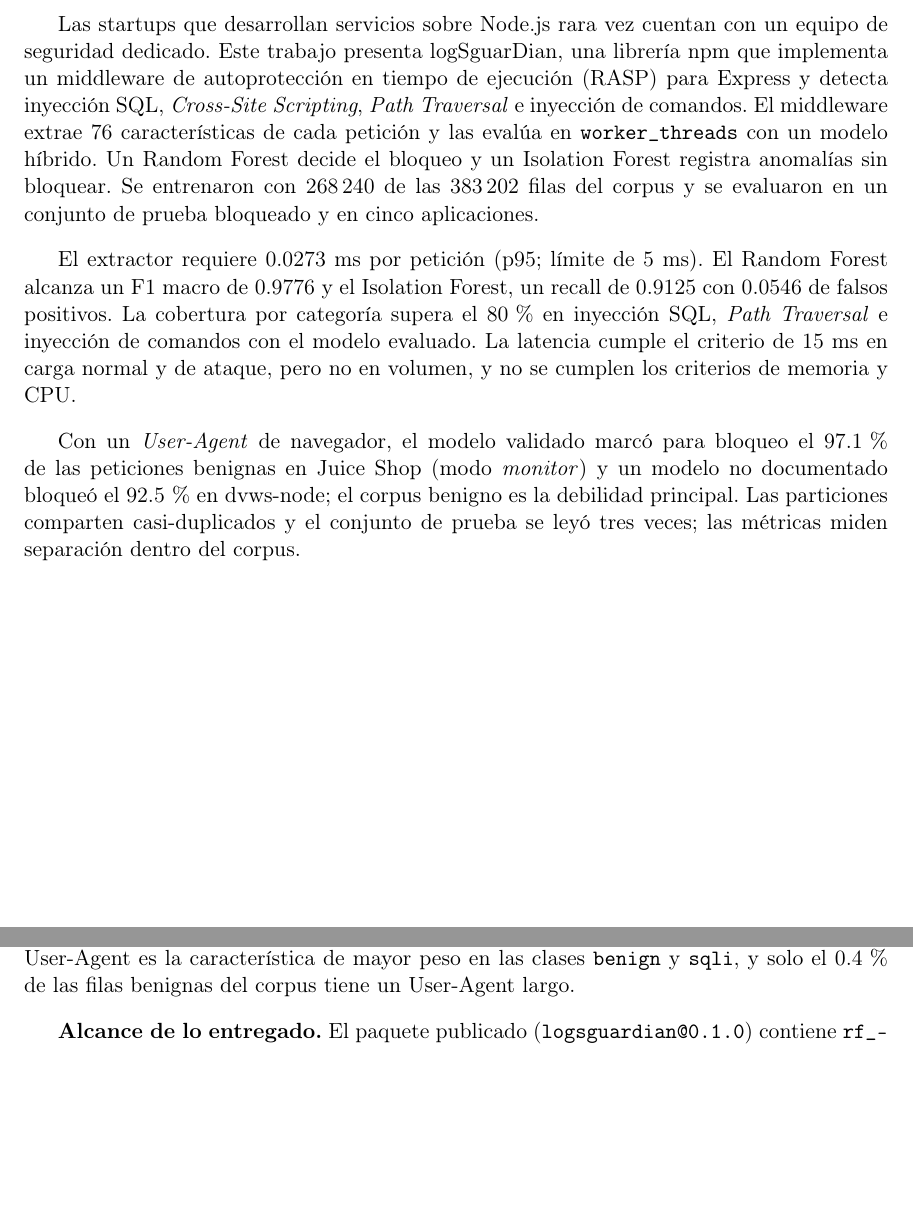
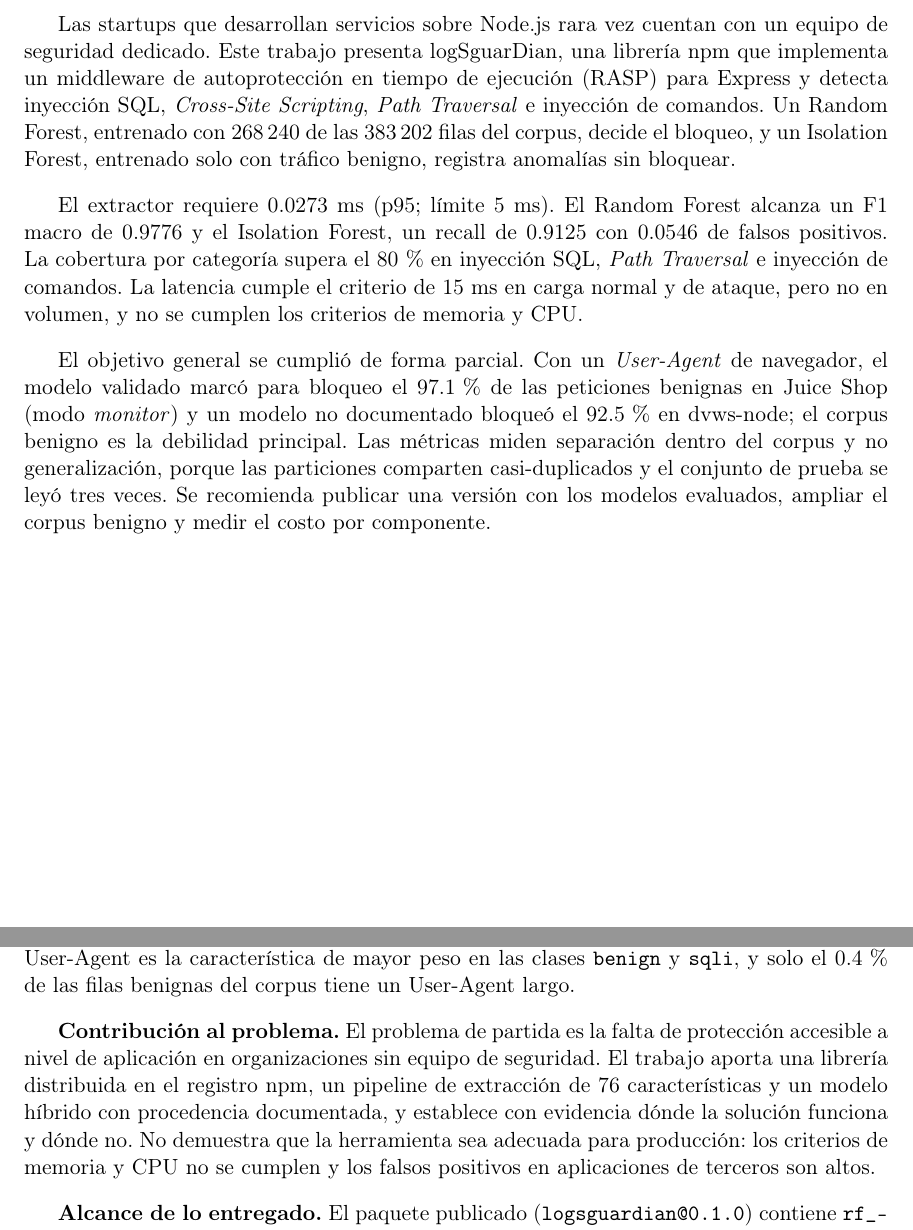
Before and after one commit to Diegoval-Dev/logSguarDian-thesis, a LaTeX document (z-main.tex, which reads b-resumen.tex, k-conclusiones.tex): two parts of pages 15 and 81 of 106, joined at a grey line, cut so that both start at the same text, the shorter picture padded with empty space. Compiled offline with pdfLaTeX.

Commit message:
Reescribe el resumen y el abstract y añade la contribución al problema

```diff
--- a/b-resumen.tex
+++ b/b-resumen.tex
@@ -1,5 +1,5 @@
-Las startups que desarrollan servicios sobre Node.js rara vez cuentan con un equipo de seguridad dedicado. Este trabajo presenta logSguarDian, una librería npm que implementa un middleware de autoprotección en tiempo de ejecución (RASP) para Express y detecta inyección SQL, \textit{Cross-Site Scripting}, \textit{Path Traversal} e inyección de comandos. El middleware extrae 76 características de cada petición y las evalúa en \texttt{worker\_threads} con un modelo híbrido. Un Random Forest decide el bloqueo y un Isolation Forest registra anomalías sin bloquear. Se entrenaron con 268\,240 de las 383\,202 filas del corpus y se evaluaron en un conjunto de prueba bloqueado y en cinco aplicaciones.
+Las startups que desarrollan servicios sobre Node.js rara vez cuentan con un equipo de seguridad dedicado. Este trabajo presenta logSguarDian, una librería npm que implementa un middleware de autoprotección en tiempo de ejecución (RASP) para Express y detecta inyección SQL, \textit{Cross-Site Scripting}, \textit{Path Traversal} e inyección de comandos. Un Random Forest, entrenado con 268\,240 de las 383\,202 filas del corpus, decide el bloqueo, y un Isolation Forest, entrenado solo con tráfico benigno, registra anomalías sin bloquear.
 
-El extractor requiere 0.0273 ms por petición (p95; límite de 5 ms). El Random Forest alcanza un F1 macro de 0.9776 y el Isolation Forest, un recall de 0.9125 con 0.0546 de falsos positivos. La cobertura por categoría supera el 80\,\% en inyección SQL, \textit{Path Traversal} e inyección de comandos con el modelo evaluado. La latencia cumple el criterio de 15 ms en carga normal y de ataque, pero no en volumen, y no se cumplen los criterios de memoria y CPU.
+El extractor requiere 0.0273 ms (p95; límite 5 ms). El Random Forest alcanza un F1 macro de 0.9776 y el Isolation Forest, un recall de 0.9125 con 0.0546 de falsos positivos. La cobertura por categoría supera el 80\,\% en inyección SQL, \textit{Path Traversal} e inyección de comandos. La latencia cumple el criterio de 15 ms en carga normal y de ataque, pero no en volumen, y no se cumplen los criterios de memoria y CPU.
 
-Con un \textit{User-Agent} de navegador, el modelo validado marcó para bloqueo el 97.1\,\% de las peticiones benignas en Juice Shop (modo \textit{monitor}) y un modelo no documentado bloqueó el 92.5\,\% en dvws-node; el corpus benigno es la debilidad principal. Las particiones comparten casi-duplicados y el conjunto de prueba se leyó tres veces; las métricas miden separación dentro del corpus.
+El objetivo general se cumplió de forma parcial. Con un \textit{User-Agent} de navegador, el modelo validado marcó para bloqueo el 97.1\,\% de las peticiones benignas en Juice Shop (modo \textit{monitor}) y un modelo no documentado bloqueó el 92.5\,\% en dvws-node; el corpus benigno es la debilidad principal. Las métricas miden separación dentro del corpus y no generalización, porque las particiones comparten casi-duplicados y el conjunto de prueba se leyó tres veces. Se recomienda publicar una versión con los modelos evaluados, ampliar el corpus benigno y medir el costo por componente.
--- a/k-conclusiones.tex
+++ b/k-conclusiones.tex
@@ -12,4 +12,6 @@ Las conclusiones siguen el orden de los objetivos y se limitan a lo que los cap
 
 \textbf{Falsos positivos y generalización.} El corpus benigno es la debilidad principal. Con un User-Agent de navegador, el modelo asignó veredicto de bloqueo al 97.1\,\% de las peticiones benignas en OWASP Juice Shop (303 de 312, en modo \textit{monitor}) y el 92.5\,\% en \texttt{dvws-node} (37 de 40; el modelo exacto de esa medición no consta). En la aplicación de referencia, con otro modelo, ninguna petición benigna con el User-Agent de Artillery recibió un 403 en los escenarios normal y de volumen. La exclusión por fuente con la configuración de \texttt{rf\_v11} sigue el mismo sentido: los falsos positivos benignos suben a 76.0\,\%, 27.0\,\% y 94.5\,\% al excluir \texttt{modsec\_learn}, \texttt{payloads\_csv} o \texttt{xss\_dataset} del entrenamiento (anexo~\ref{anexo:loso}). El User-Agent es la característica de mayor peso en las clases \texttt{benign} y \texttt{sqli}, y solo el 0.4\,\% de las filas benignas del corpus tiene un User-Agent largo.
 
+\textbf{Contribución al problema.} El problema de partida es la falta de protección accesible a nivel de aplicación en organizaciones sin equipo de seguridad. El trabajo aporta una librería distribuida en el registro npm, un pipeline de extracción de 76 características y un modelo híbrido con procedencia documentada, y establece con evidencia dónde la solución funciona y dónde no. No demuestra que la herramienta sea adecuada para producción: los criterios de memoria y CPU no se cumplen y los falsos positivos en aplicaciones de terceros son altos.
+
 \textbf{Alcance de lo entregado.} El paquete publicado (\texttt{logsguardian@0.1.0}) contiene \texttt{rf\_v10} e \texttt{if\_v9}, y las métricas de modelo de este trabajo corresponden a \texttt{rf\_v11} e \texttt{if\_v10}, que no están publicados. El trabajo documenta la procedencia de las cifras principales mediante hashes, locks de las particiones y anexos, y declara las limitaciones y los datos que no constan. Publicar una versión con los modelos evaluados y repetir las mediciones de integración con ella queda pendiente.
```
Also changed, not shown: c-abstract.tex (+3 -3 lines), d-introduccion.tex (+1 -1 lines), f-justificacion.tex (+1 -1 lines).
